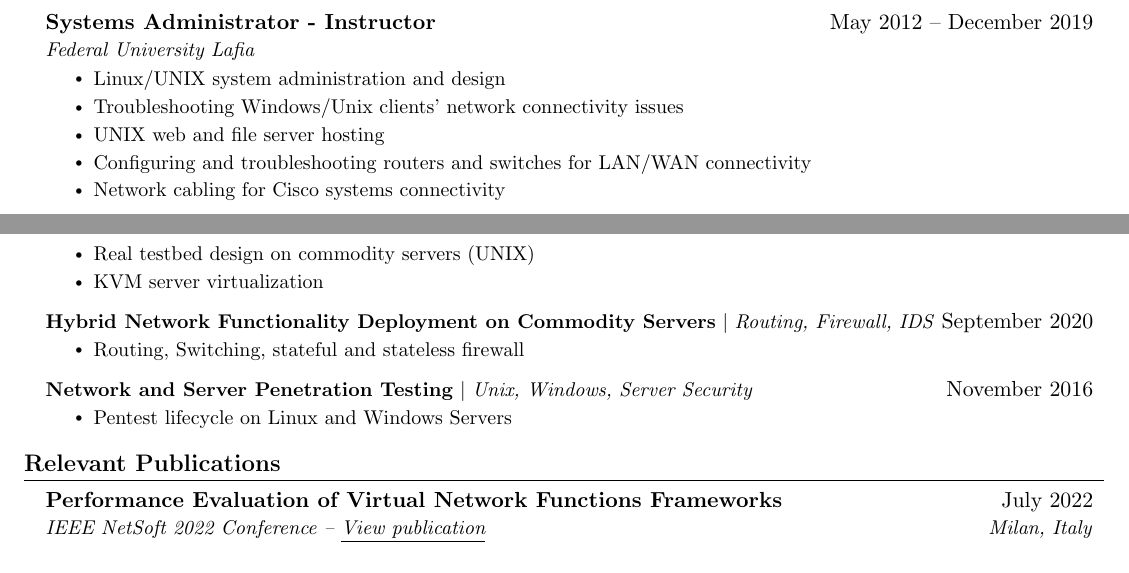
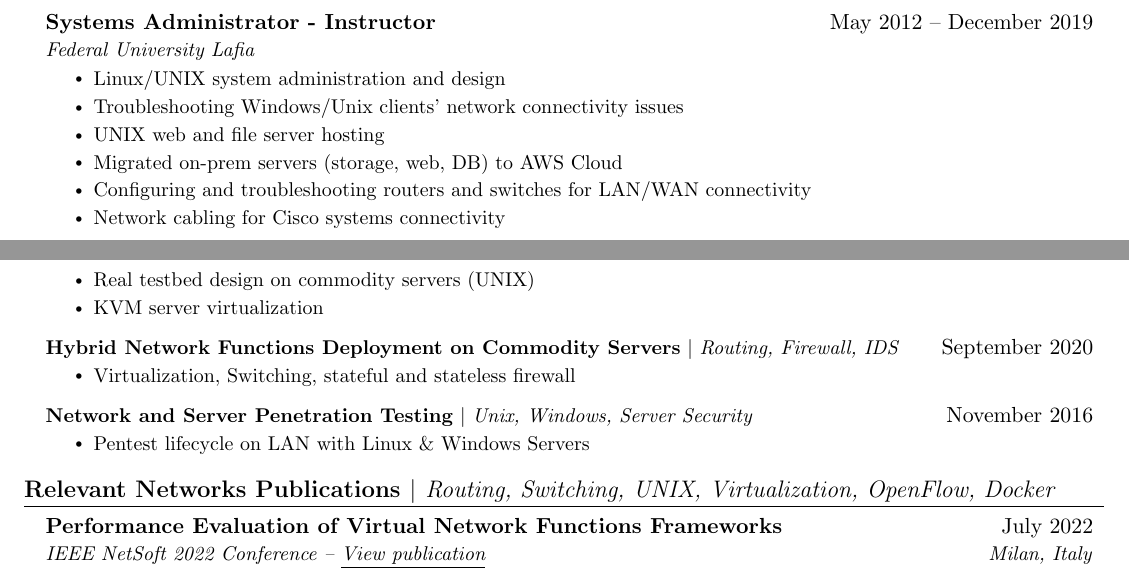
Before and after one commit to harunaadoga/Haruna-CV, a LaTeX document (main.tex): two parts of pages 1 and 2 of 2, joined at a grey line, cut so that both start at the same text. Compiled offline with pdfLaTeX.

Commit message:
Updated experience

```diff
--- a/main.tex
+++ b/main.tex
@@ -165,6 +165,7 @@
         \resumeItem{Linux/UNIX system administration and design}
         \resumeItem{Troubleshooting Windows/Unix clients’ network connectivity issues}
         \resumeItem{UNIX web and file server hosting}
+        \resumeItem{Migrated on-prem servers (storage, web, DB) to AWS Cloud}
         \resumeItem{Configuring and troubleshooting routers and switches for LAN/WAN connectivity}
         \resumeItem{Network cabling for Cisco systems connectivity}
       \resumeItemListEnd
@@ -261,15 +265,15 @@
           \resumeItemListEnd
 
       \resumeProjectHeading
-          {\textbf{Hybrid Network Functionality Deployment on Commodity Servers} $|$ \emph{Routing, Firewall, IDS}}{September 2020}
+          {\textbf{Hybrid Network Functions Deployment on Commodity Servers} $|$ \emph{Routing, Firewall, IDS}}{September 2020}
           \resumeItemListStart
-            \resumeItem{Routing, Switching, stateful and stateless firewall}
+            \resumeItem{Virtualization, Switching, stateful and stateless firewall}
           \resumeItemListEnd
 
       \resumeProjectHeading
           {\textbf{Network and Server Penetration Testing} $|$ \emph{Unix, Windows, Server Security}}{November 2016}
           \resumeItemListStart
-            \resumeItem{Pentest lifecycle on Linux and Windows Servers}
+            \resumeItem{Pentest lifecycle on LAN with Linux \& Windows Servers}
           \resumeItemListEnd
 
     \resumeSubHeadingListEnd
@@ -277,7 +281,7 @@
 
 
 %-----------Publications-----------
-\section{\textbf{Relevant Publications}}
+\section{\textbf{Relevant Networks Publications} $|$ \emph{Routing, Switching, UNIX, Virtualization, OpenFlow, Docker}}
   \resumeSubHeadingListStart
 
     \resumeSubheading
```
Also changed, not shown: Notes.txt (added), main.tex (53 more changed lines).
